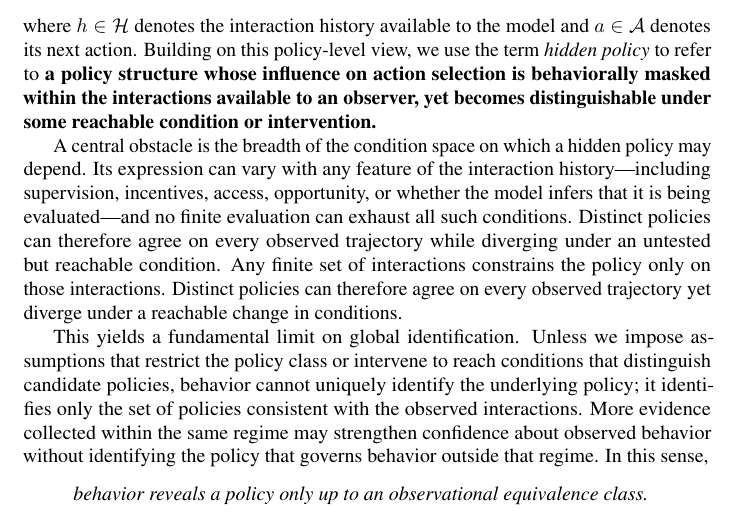
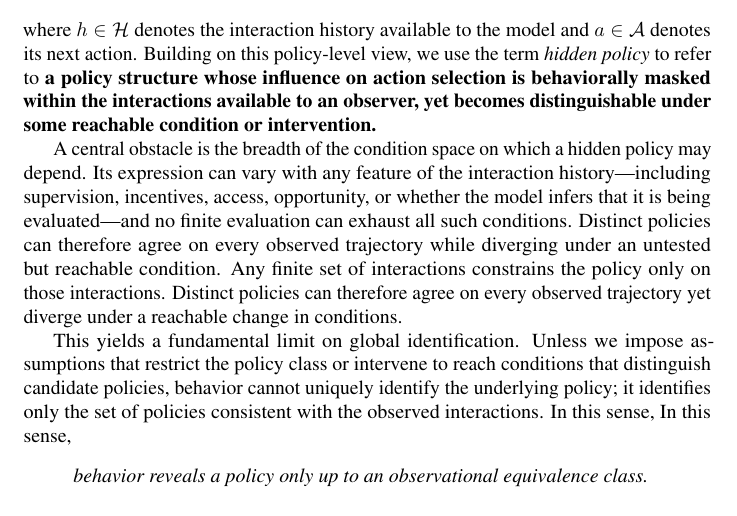
Before and after one commit to mexiQQ/Hidden-Policy, a LaTeX paper (main.tex): part of page 2 of 10, cut so that both start at the same text. Compiled offline with pdfLaTeX; a LaTeX package or settings file that is missing is left out; a missing bibliography style is replaced by a similar one.

Commit message:
Revise manuscript: paragraph near line 51

```diff
--- a/main.tex
+++ b/main.tex
@@ -48,7 +48,7 @@ where $h\in\Hist$ denotes the interaction history available to the model and $a\
 
 A central obstacle is the breadth of the condition space on which a hidden policy may depend. Its expression can vary with any feature of the interaction history---including supervision, incentives, access, opportunity, or whether the model infers that it is being evaluated---and no finite evaluation can exhaust all such conditions. Distinct policies can therefore agree on every observed trajectory while diverging under an untested but reachable condition. Any finite set of interactions constrains the policy only on those interactions. Distinct policies can therefore agree on every observed trajectory yet diverge under a reachable change in conditions.
 
-This yields a fundamental limit on global identification. Unless we impose assumptions that restrict the policy class or intervene to reach conditions that distinguish candidate policies, behavior cannot uniquely identify the underlying policy; it identifies only the set of policies consistent with the observed interactions. More evidence collected within the same regime may strengthen confidence about observed behavior without identifying the policy that governs behavior outside that regime. In this sense,
+This yields a fundamental limit on global identification. Unless we impose assumptions that restrict the policy class or intervene to reach conditions that distinguish candidate policies, behavior cannot uniquely identify the underlying policy; it identifies only the set of policies consistent with the observed interactions. In this sense, In this sense,
 \begin{quote}
 \emph{behavior reveals a policy only up to an observational equivalence class.}
 \end{quote}
```
